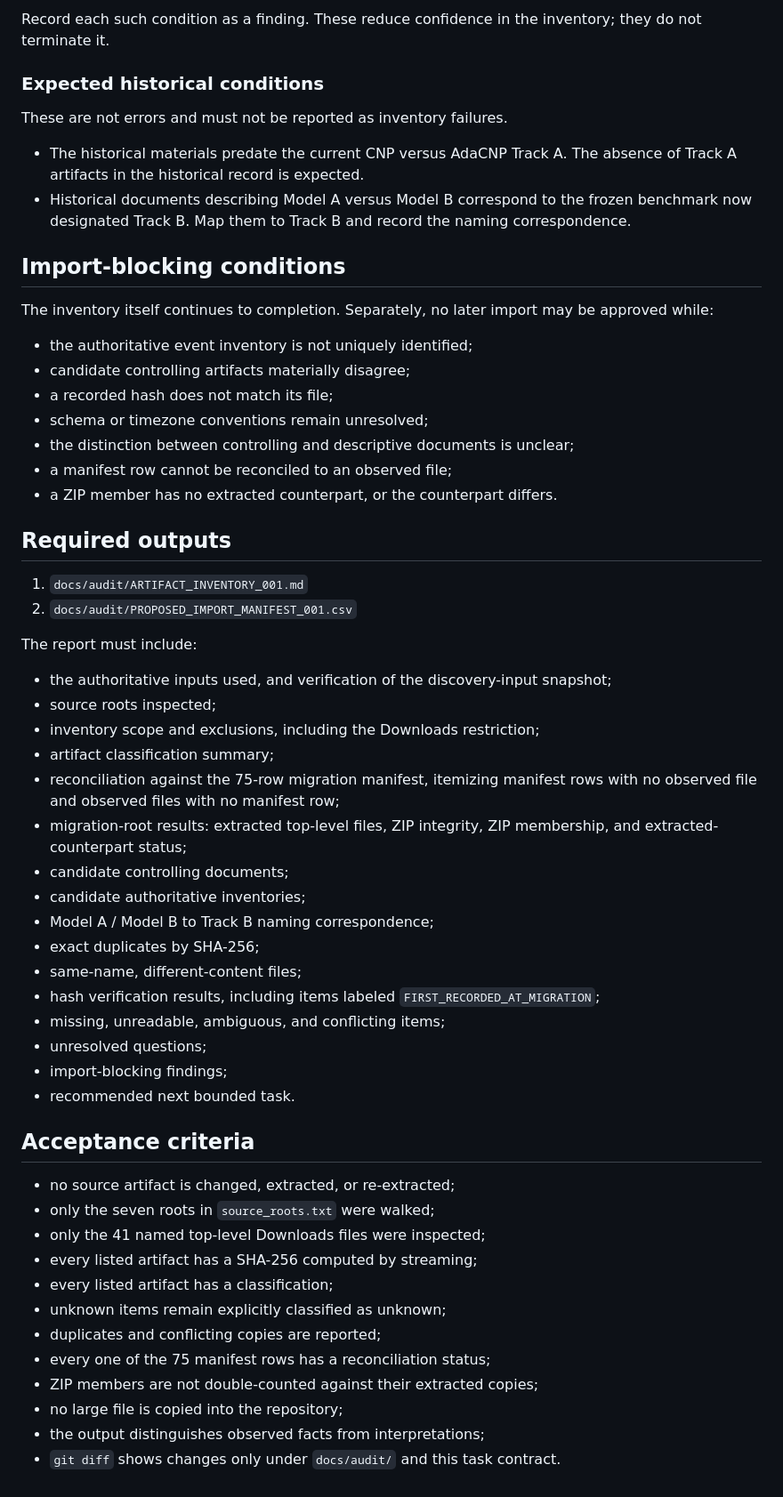
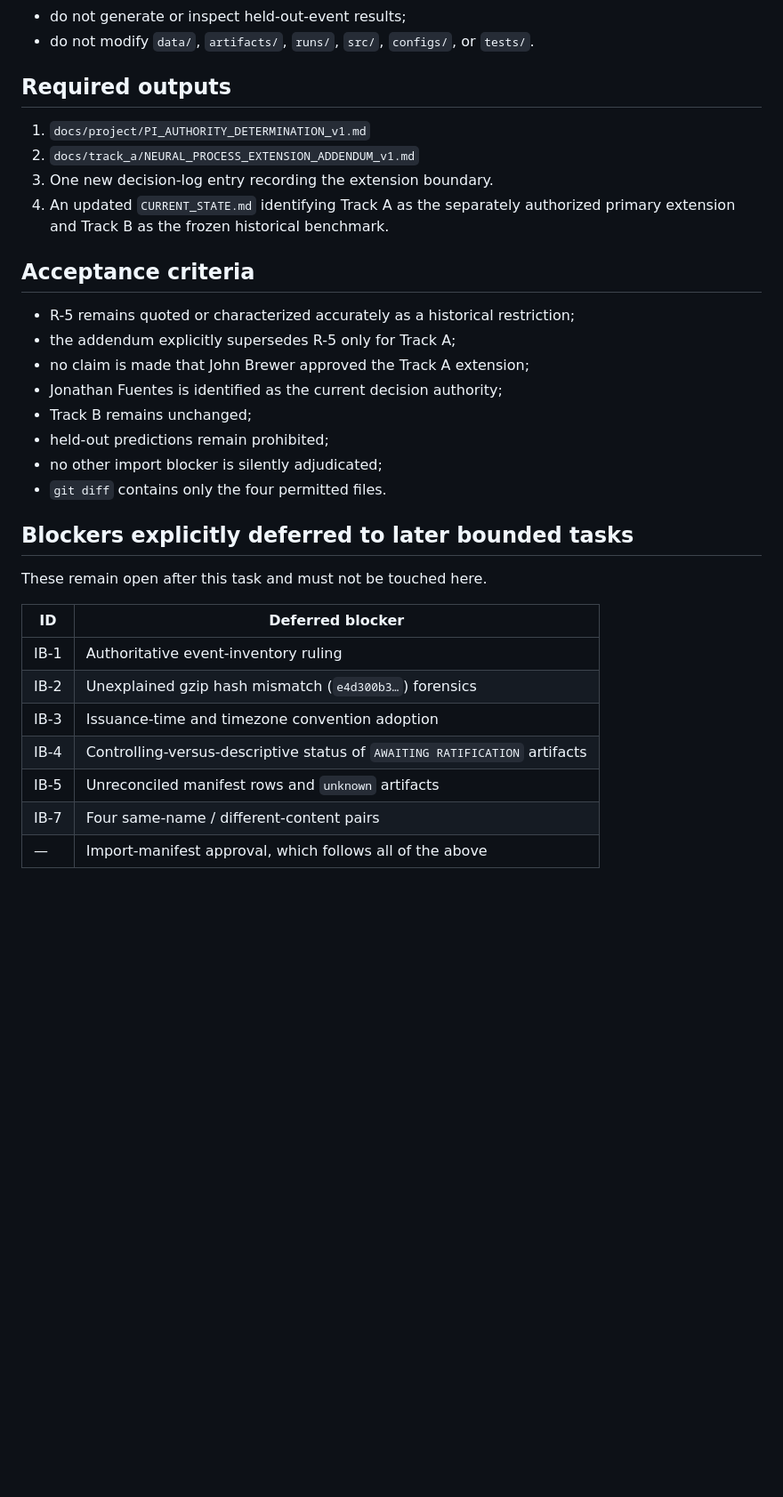
Before and after one commit to JFuentes0/ercot-extreme-load-forecasting, a Markdown page: docs/project/NEXT_TASK.md, the part around one of its changes. Shown at 89% size. GitHub-like rendering; blank space fills up the shorter version.

```diff
--- a/docs/project/NEXT_TASK.md
+++ b/docs/project/NEXT_TASK.md
@@ -124,68 +101,35 @@ The inventory continues through adverse conditions. Continue even when:
-Record each such condition as a finding. These reduce confidence in the
-inventory; they do not terminate it.
-
-### Expected historical conditions
-
-These are not errors and must not be reported as inventory failures.
-
-- The historical materials predate the current CNP versus AdaCNP Track A.
-  The absence of Track A artifacts in the historical record is expected.
-- Historical documents describing Model A versus Model B correspond to the
-  frozen benchmark now designated Track B. Map them to Track B and record the
-  naming correspondence.
-
-## Import-blocking conditions
-
-The inventory itself continues to completion. Separately, no later import may
-be approved while:
-
-- the authoritative event inventory is not uniquely identified;
-- candidate controlling artifacts materially disagree;
-- a recorded hash does not match its file;
-- schema or timezone conventions remain unresolved;
-- the distinction between controlling and descriptive documents is unclear;
-- a manifest row cannot be reconciled to an observed file;
-- a ZIP member has no extracted counterpart, or the counterpart differs.
+- do not generate or inspect held-out-event results;
+- do not modify `data/`, `artifacts/`, `runs/`, `src/`, `configs/`, or `tests/`.
 
 ## Required outputs
 
-1. `docs/audit/ARTIFACT_INVENTORY_001.md`
-2. `docs/audit/PROPOSED_IMPORT_MANIFEST_001.csv`
-
-The report must include:
-
-- the authoritative inputs used, and verification of the discovery-input
-  snapshot;
-- source roots inspected;
-- inventory scope and exclusions, including the Downloads restriction;
-- artifact classification summary;
-- reconciliation against the 75-row migration manifest, itemizing manifest rows
-  with no observed file and observed files with no manifest row;
-- migration-root results: extracted top-level files, ZIP integrity, ZIP
-  membership, and extracted-counterpart status;
-- candidate controlling documents;
-- candidate authoritative inventories;
-- Model A / Model B to Track B naming correspondence;
-- exact duplicates by SHA-256;
-- same-name, different-content files;
-- hash verification results, including items labeled
-  `FIRST_RECORDED_AT_MIGRATION`;
-- missing, unreadable, ambiguous, and conflicting items;
-- unresolved questions;
-- import-blocking findings;
-- recommended next bounded task.
+1. `docs/project/PI_AUTHORITY_DETERMINATION_v1.md`
+2. `docs/track_a/NEURAL_PROCESS_EXTENSION_ADDENDUM_v1.md`
+3. One new decision-log entry recording the extension boundary.
+4. An updated `CURRENT_STATE.md` identifying Track A as the separately authorized
+   primary extension and Track B as the frozen historical benchmark.
 
 ## Acceptance criteria
 
-- no source artifact is changed, extracted, or re-extracted;
-- only the seven roots in `source_roots.txt` were walked;
-- only the 41 named top-level Downloads files were inspected;
-- every listed artifact has a SHA-256 computed by streaming;
-- every listed artifact has a classification;
-- unknown items remain explicitly classified as unknown;
-- duplicates and conflicting copies are reported;
-- every one of the 75 manifest rows has a reconciliation status;
-- ZIP members are not double-counted against their extracted copies;
-- no large file is copied into the repository;
-- the output distinguishes observed facts from interpretations;
-- `git diff` shows changes only under `docs/audit/` and this task contract.
+- R-5 remains quoted or characterized accurately as a historical restriction;
+- the addendum explicitly supersedes R-5 only for Track A;
+- no claim is made that John Brewer approved the Track A extension;
+- Jonathan Fuentes is identified as the current decision authority;
+- Track B remains unchanged;
+- held-out predictions remain prohibited;
+- no other import blocker is silently adjudicated;
+- `git diff` contains only the four permitted files.
+
+## Blockers explicitly deferred to later bounded tasks
+
+These remain open after this task and must not be touched here.
+
+| ID | Deferred blocker |
+| --- | --- |
+| IB-1 | Authoritative event-inventory ruling |
+| IB-2 | Unexplained gzip hash mismatch (`e4d300b3…`) forensics |
+| IB-3 | Issuance-time and timezone convention adoption |
+| IB-4 | Controlling-versus-descriptive status of `AWAITING RATIFICATION` artifacts |
+| IB-5 | Unreconciled manifest rows and `unknown` artifacts |
+| IB-7 | Four same-name / different-content pairs |
+| — | Import-manifest approval, which follows all of the above |
```
Also changed, not shown: other parts of docs/project/NEXT_TASK.md (+69 -92 lines).
